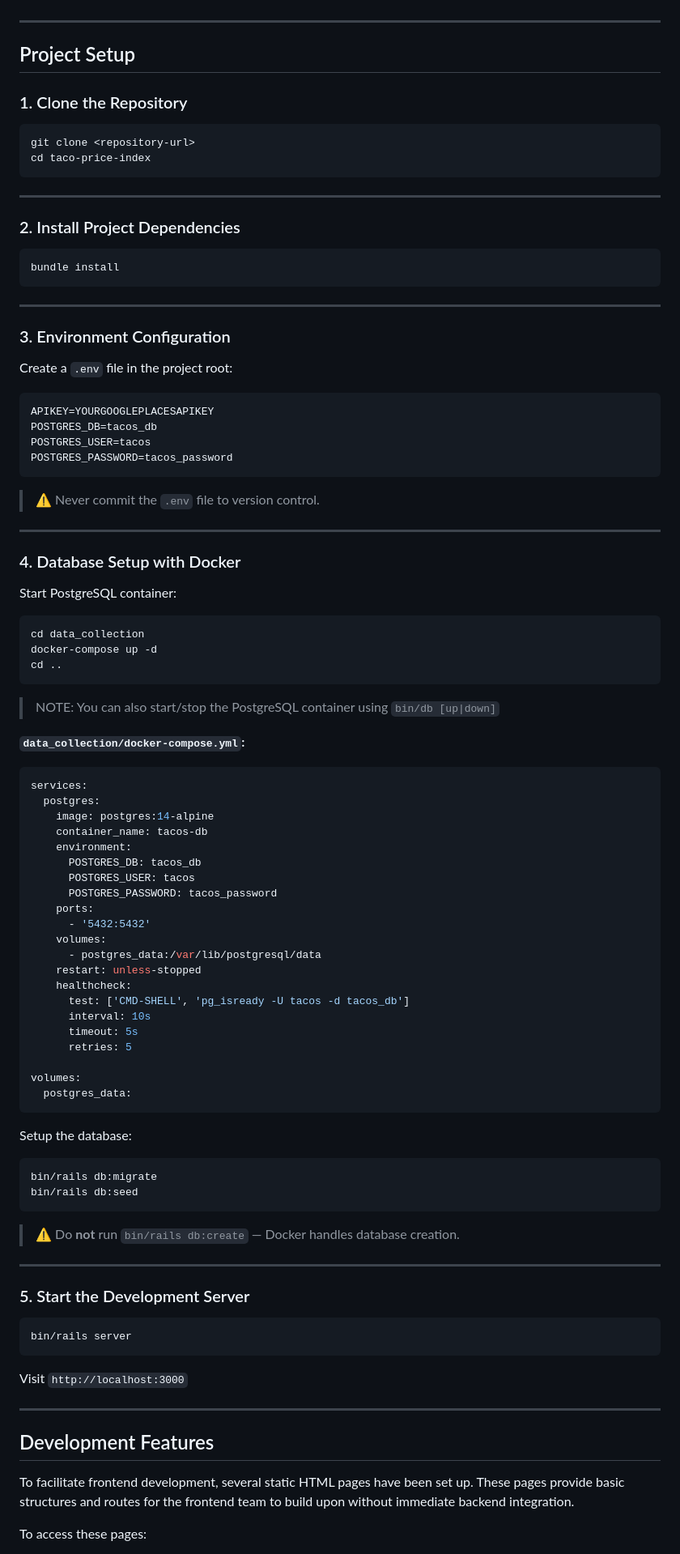
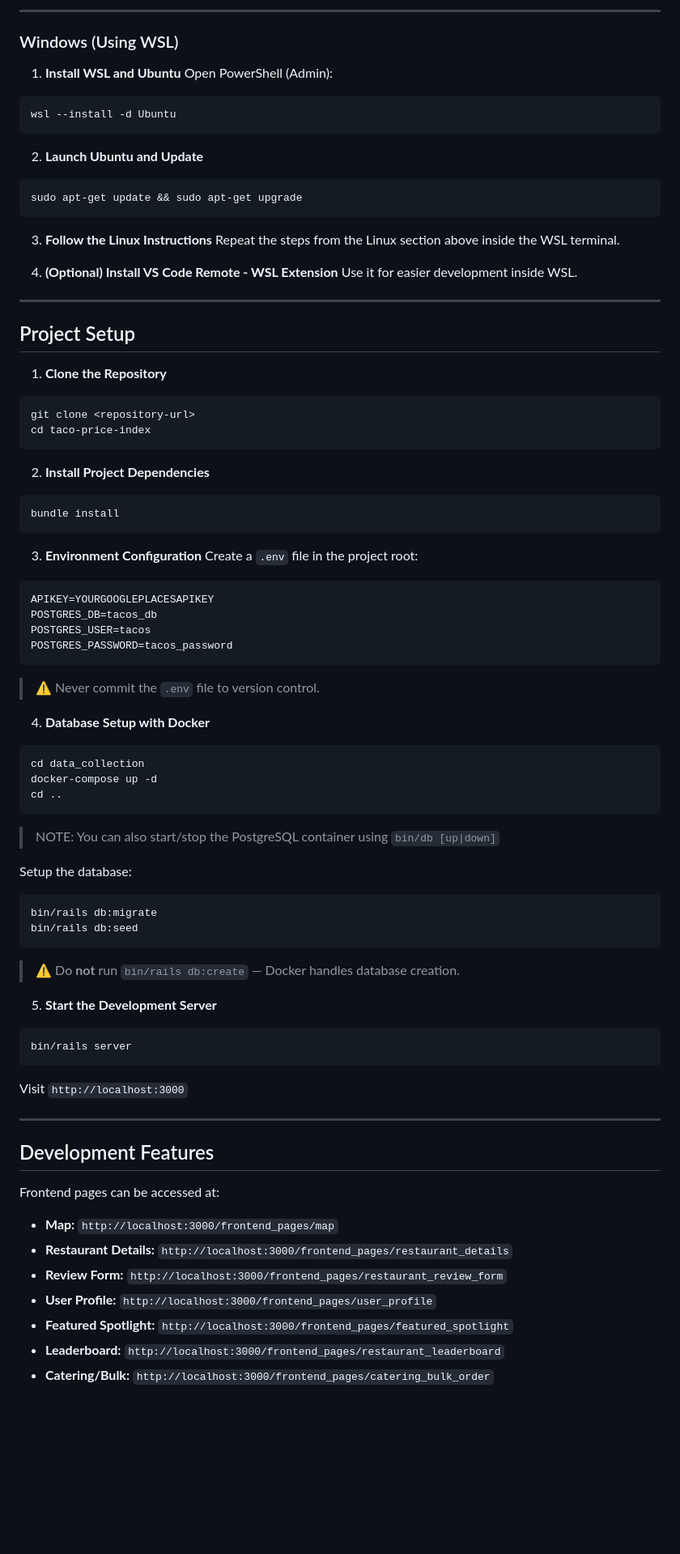
Before and after one commit to rafrdz/taco-price-index, a Markdown page: README.md, the part around the change printed below. Shown: that part at 81% size. Rendered like a GitHub page; blank space fills up the shorter version.

````diff
--- a/README.md
+++ b/README.md
@@ -116,28 +131,41 @@ You should see Rails `8.0.2` or newer.
+---
+
+### Windows (Using WSL)
+
+1. **Install WSL and Ubuntu** Open PowerShell (Admin):
+
+```powershell
+wsl --install -d Ubuntu
+```
+
+2. **Launch Ubuntu and Update**
+
+```bash
+sudo apt-get update && sudo apt-get upgrade
+```
+
+3. **Follow the Linux Instructions** Repeat the steps from the Linux section above inside the WSL terminal.
+
+4. **(Optional) Install VS Code Remote - WSL Extension** Use it for easier development inside WSL.
 
 ---
 
 ## Project Setup
 
-### 1. Clone the Repository
+1. **Clone the Repository**
 
 ```bash
 git clone <repository-url>
 cd taco-price-index
 ```
 
----
-
-### 2. Install Project Dependencies
+2. **Install Project Dependencies**
 
 ```bash
 bundle install
 ```
 
----
-
-### 3. Environment Configuration
-
-Create a `.env` file in the project root:
+3. **Environment Configuration** Create a `.env` file in the project root:
 
 ```env
 APIKEY=YOURGOOGLEPLACESAPIKEY
@@ -148,11 +176,7 @@ POSTGRES_PASSWORD=tacos_password
 
 > ⚠️ Never commit the `.env` file to version control.
 
----
-
-### 4. Database Setup with Docker
-
-Start PostgreSQL container:
+4. **Database Setup with Docker**
 
 ```bash
 cd data_collection
@@ -161,32 +185,6 @@ cd ..
 ```
 
 > NOTE: You can also start/stop the PostgreSQL container using `bin/db [up|down]`
-
-**`data_collection/docker-compose.yml`:**
-
-```yaml
-services:
-  postgres:
-    image: postgres:14-alpine
-    container_name: tacos-db
-    environment:
-      POSTGRES_DB: tacos_db
-      POSTGRES_USER: tacos
-      POSTGRES_PASSWORD: tacos_password
-    ports:
-      - '5432:5432'
-    volumes:
-      - postgres_data:/var/lib/postgresql/data
-    restart: unless-stopped
-    healthcheck:
-      test: ['CMD-SHELL', 'pg_isready -U tacos -d tacos_db']
-      interval: 10s
-      timeout: 5s
-      retries: 5
-
-volumes:
-  postgres_data:
-```
 
 Setup the database:
 
@@ -197,9 +195,7 @@ bin/rails db:seed
 
 > ⚠️ Do **not** run `bin/rails db:create` — Docker handles database creation.
 
----
-
-### 5. Start the Development Server
+5. **Start the Development Server**
 
 ```bash
 bin/rails server
@@ -211,7 +207,13 @@ Visit `http://localhost:3000`
 
 ## Development Features
 
-To facilitate frontend development, several static HTML pages have been set up. These pages provide basic structures and routes for the frontend team to build upon without immediate backend integration.
+Frontend pages can be accessed at:
 
-To access these pages:
+- **Map:** `http://localhost:3000/frontend_pages/map`
+- **Restaurant Details:** `http://localhost:3000/frontend_pages/restaurant_details`
+- **Review Form:** `http://localhost:3000/frontend_pages/restaurant_review_form`
+- **User Profile:** `http://localhost:3000/frontend_pages/user_profile`
+- **Featured Spotlight:** `http://localhost:3000/frontend_pages/featured_spotlight`
+- **Leaderboard:** `http://localhost:3000/frontend_pages/restaurant_leaderboard`
+- **Catering/Bulk:** `http://localhost:3000/frontend_pages/catering_bulk_order`
 
````
Also changed, not shown: other parts of README.md (+65 -183 lines).
